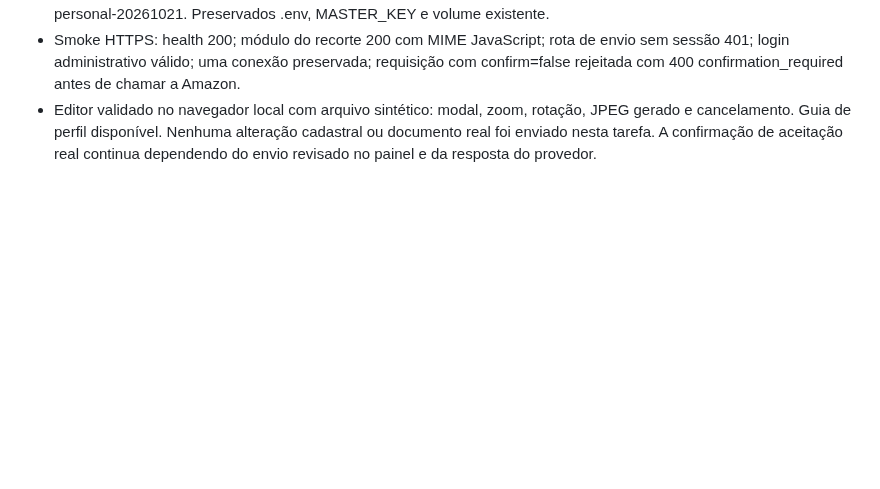
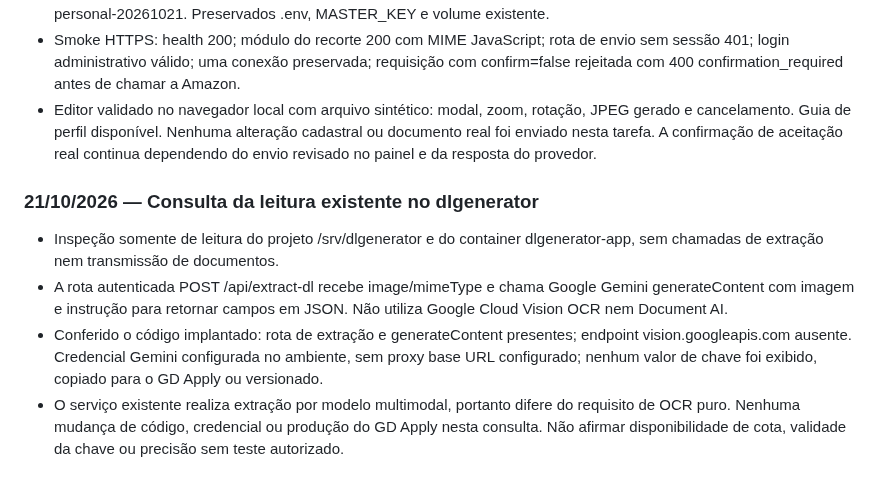
Before and after one commit to gallzeraadelivery/apply_amazon, a Markdown page: docs/ESTADO-DO-PROJETO.md, the part around the change. GitHub-like rendering; blank space fills up the shorter version.

Commit message:
docs: identify existing dlgenerator extraction provider

```diff
--- a/docs/ESTADO-DO-PROJETO.md
+++ b/docs/ESTADO-DO-PROJETO.md
@@ -197,3 +197,10 @@ Ao concluir cada tarefa, acrescentar data, mudança, testes executados, implanta
 - Backup privado anterior: /opt/backups/gd-apply/20261021T050008Z. Imagem de retorno: gd-apply-app:before-crop-personal-20261021. Preservados .env, MASTER_KEY e volume existente.
 - Smoke HTTPS: health 200; módulo do recorte 200 com MIME JavaScript; rota de envio sem sessão 401; login administrativo válido; uma conexão preservada; requisição com confirm=false rejeitada com 400 confirmation_required antes de chamar a Amazon.
 - Editor validado no navegador local com arquivo sintético: modal, zoom, rotação, JPEG gerado e cancelamento. Guia de perfil disponível. Nenhuma alteração cadastral ou documento real foi enviado nesta tarefa. A confirmação de aceitação real continua dependendo do envio revisado no painel e da resposta do provedor.
+
+### 21/10/2026 — Consulta da leitura existente no dlgenerator
+
+- Inspeção somente de leitura do projeto /srv/dlgenerator e do container dlgenerator-app, sem chamadas de extração nem transmissão de documentos.
+- A rota autenticada POST /api/extract-dl recebe image/mimeType e chama Google Gemini generateContent com imagem e instrução para retornar campos em JSON. Não utiliza Google Cloud Vision OCR nem Document AI.
+- Conferido o código implantado: rota de extração e generateContent presentes; endpoint vision.googleapis.com ausente. Credencial Gemini configurada no ambiente, sem proxy base URL configurado; nenhum valor de chave foi exibido, copiado para o GD Apply ou versionado.
+- O serviço existente realiza extração por modelo multimodal, portanto difere do requisito de OCR puro. Nenhuma mudança de código, credencial ou produção do GD Apply nesta consulta. Não afirmar disponibilidade de cota, validade da chave ou precisão sem teste autorizado.
```
